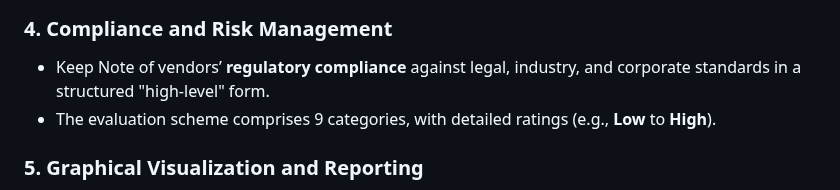
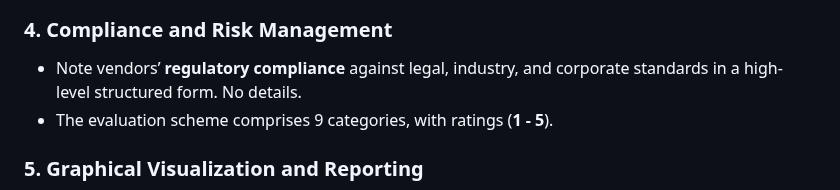
Before and after one commit to Gaalam/Gaalam, a Markdown page: README.md, the part around the change. GitHub-like rendering.

```diff
--- a/README.md
+++ b/README.md
@@ -25,8 +25,8 @@ This software provides a comprehensive solution for managing IT vendors, contrac
 <img src="Bild_006.png" width="800px" />
 
 ### 4. **Compliance and Risk Management**
-   - Keep Note of vendors’ **regulatory compliance** against legal, industry, and corporate standards in a structured "high-level" form.
-   - The evaluation scheme comprises 9 categories, with detailed ratings (e.g., **Low** to **High**).
+   - Note vendors’ **regulatory compliance** against legal, industry, and corporate standards in a high-level structured form. No details.
+   - The evaluation scheme comprises 9 categories, with ratings (**1 - 5**).
 
 
 ### 5. **Graphical Visualization and Reporting**
```
